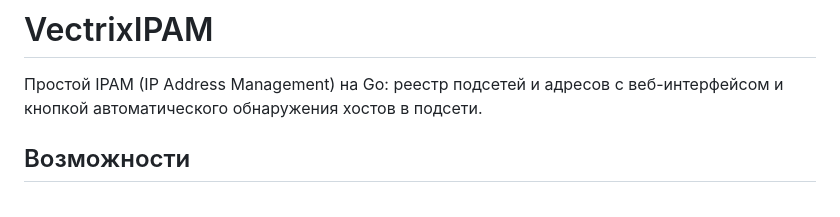
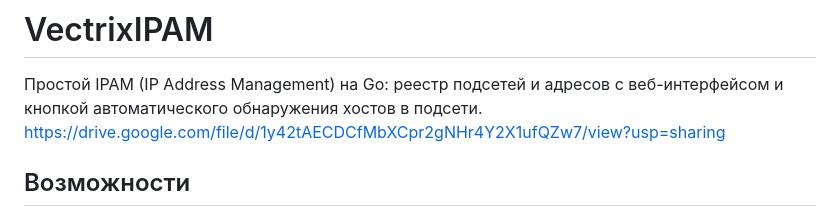
Before and after one commit to RageDisplay/QwertyIPAM, a Markdown page: README.md, the part around the change. Rendered like a GitHub page.

```diff
--- a/README.md
+++ b/README.md
@@ -2,7 +2,7 @@
 
 Простой IPAM (IP Address Management) на Go: реестр подсетей и адресов с
 веб-интерфейсом и кнопкой автоматического обнаружения хостов в подсети.
-
+https://drive.google.com/file/d/1y42tAECDCfMbXCpr2gNHr4Y2X1ufQZw7/view?usp=sharing
 ## Возможности
 
 - Учёт подсетей (CIDR, описание, VLAN).
```
